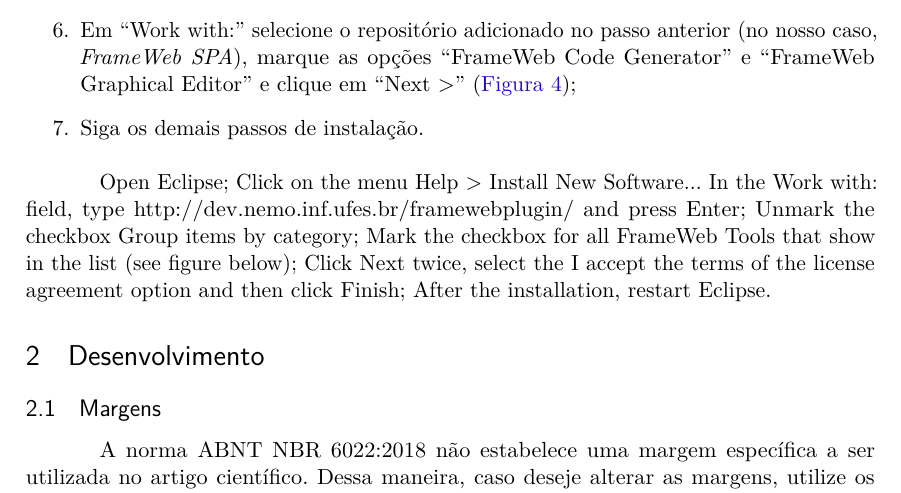
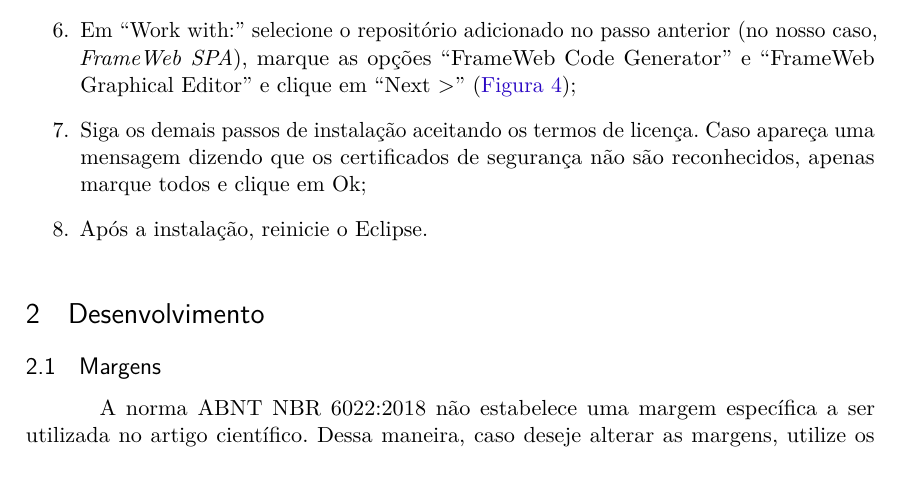
Before and after one commit to pedrohbh/frameweb-spa-tutorial, a LaTeX thesis (tutorial.tex): part of page 2 of 8, cut so that both start at the same text. Compiled offline with pdfLaTeX.

Commit message:
Em desenvolvimento - parte 7

```diff
--- a/tutorial.tex
+++ b/tutorial.tex
@@ -221,7 +221,8 @@ Após baixar o repositório, siga os seguintes passos:
 	\end{description}
 	\item Clique no botão ``Add'' (\autoref{fig:tutorial-2});
 	\item Em ``Work with:'' selecione o repositório adicionado no passo anterior (no nosso caso, \textit{FrameWeb SPA}), marque as opções ``FrameWeb Code Generator'' e ``FrameWeb Graphical Editor'' e clique em ``Next >'' (\autoref{fig:tutorial-3});
-	\item Siga os demais passos de instalação.
+	\item Siga os demais passos de instalação aceitando os termos de licença. Caso apareça uma mensagem dizendo que os certificados de segurança não são reconhecidos, apenas marque todos e clique em Ok;
+	\item Após a instalação, reinicie o Eclipse.
 \end{enumerate}
 
 \begin{figure}
@@ -247,13 +248,13 @@ Após baixar o repositório, siga os seguintes passos:
 
 
 
-Open Eclipse;
-Click on the menu Help > Install New Software...
-In the Work with: field, type http://dev.nemo.inf.ufes.br/framewebplugin/ and press Enter;
-Unmark the checkbox Group items by category;
-Mark the checkbox for all FrameWeb Tools that show in the list (see figure below);
-Click Next twice, select the I accept the terms of the license agreement option and then click Finish;
-After the installation, restart Eclipse.
+%Open Eclipse;
+%Click on the menu Help > Install New Software...
+%In the Work with: field, type http://dev.nemo.inf.ufes.br/framewebplugin/ and press Enter;
+%Unmark the checkbox Group items by category;
+%Mark the checkbox for all FrameWeb Tools that show in the list (see figure below);
+%Click Next twice, select the I accept the terms of the license agreement option and then click Finish;
+%After the installation, restart Eclipse.
 
 
 
```
Also changed, not shown: tutorial.pdf.
